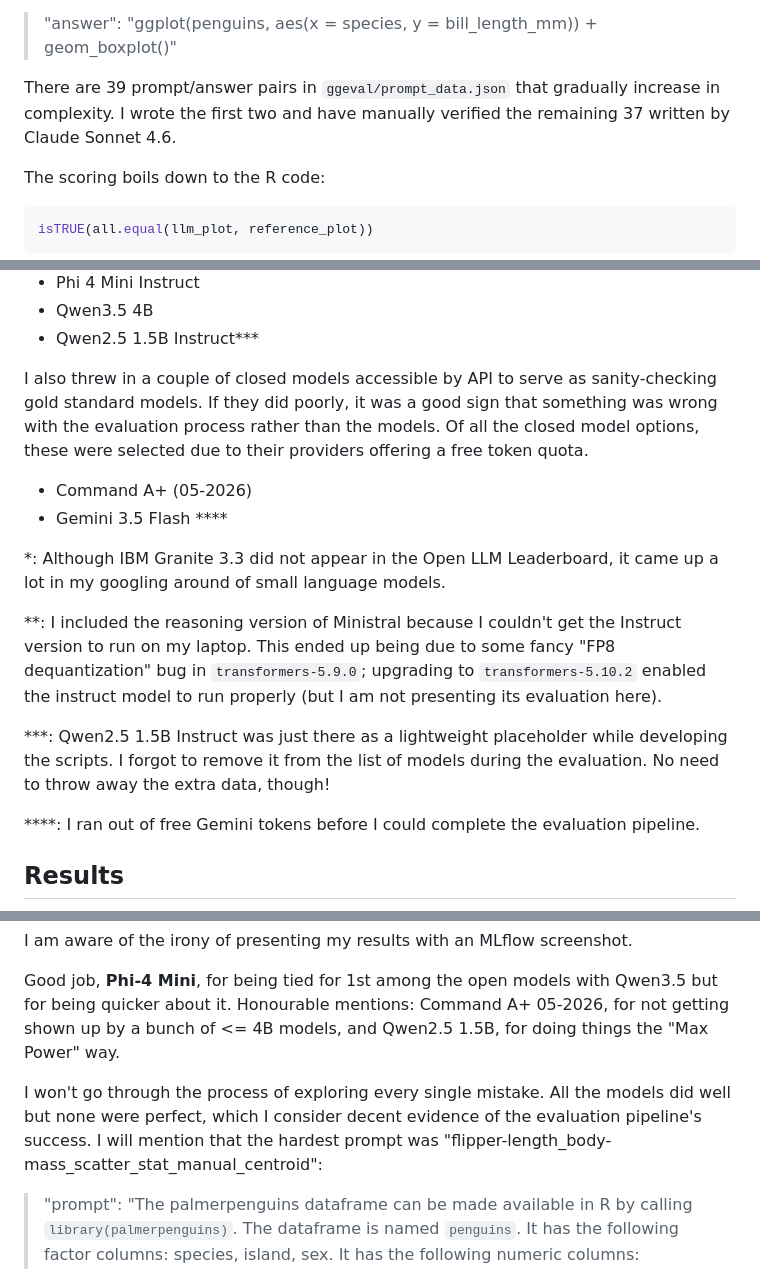
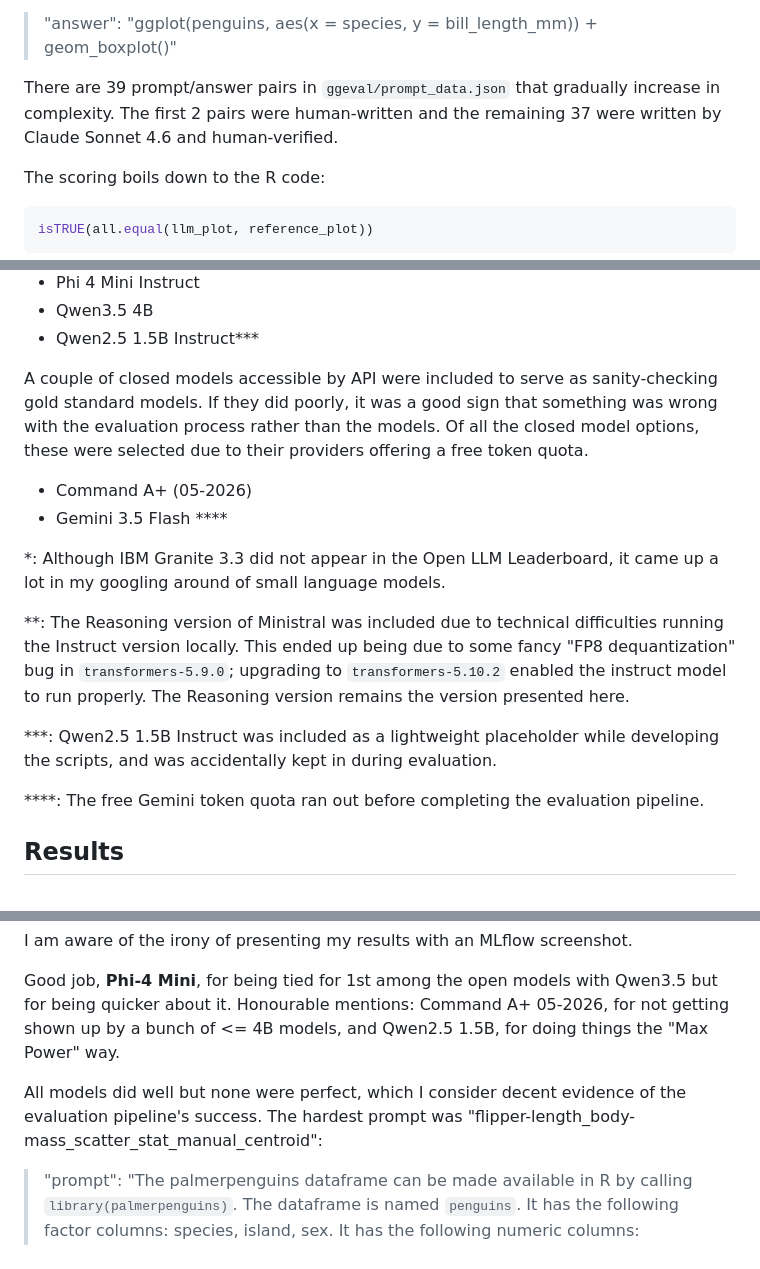
Before and after one commit to pvelayudhan/ggeval, a Markdown page: README.md, 3 parts joined by grey strips. Drawn GitHub-style.

```diff
--- a/README.md
+++ b/README.md
@@ -32,7 +32,7 @@ An example prompt/answer pair looks like:
 >"answer": "ggplot(penguins, aes(x = species, y = bill_length_mm)) + geom_boxplot()"
 
 There are 39 prompt/answer pairs in `ggeval/prompt_data.json` that gradually increase in complexity.
-I wrote the first two and have manually verified the remaining 37 written by Claude Sonnet 4.6.
+The first 2 pairs were human-written and the remaining 37 were written by Claude Sonnet 4.6 and human-verified.
 
 The scoring boils down to the R code:
 
@@ -71,7 +71,7 @@ Instruct versions of models were used when possible.
 - Qwen3.5 4B
 - Qwen2.5 1.5B Instruct\*\*\*
 
-I also threw in a couple of closed models accessible by API to serve as sanity-checking gold standard models.
+A couple of closed models accessible by API were included to serve as sanity-checking gold standard models.
 If they did poorly, it was a good sign that something was wrong with the evaluation process rather than the models.
 Of all the closed model options, these were selected due to their providers offering a free token quota.
 
@@ -81,13 +81,11 @@ Of all the closed model options, these were selected due to their providers offe
 
 \*: Although IBM Granite 3.3 did not appear in the Open LLM Leaderboard, it came up a lot in my googling around of small language models.
 
-\*\*: I included the reasoning version of Ministral because I couldn't get the Instruct version to run on my laptop. This ended up being due to some fancy "FP8 dequantization" bug in `transformers-5.9.0`; upgrading to `transformers-5.10.2` enabled the instruct model to run properly (but I am not presenting its evaluation here).
+\*\*: The Reasoning version of Ministral was included due to technical difficulties running the Instruct version locally. This ended up being due to some fancy "FP8 dequantization" bug in `transformers-5.9.0`; upgrading to `transformers-5.10.2` enabled the instruct model to run properly. The Reasoning version remains the version presented here.
 
-\*\*\*: Qwen2.5 1.5B Instruct was just there as a lightweight placeholder while developing the scripts.
-I forgot to remove it from the list of models during the evaluation.
-No need to throw away the extra data, though!
+\*\*\*: Qwen2.5 1.5B Instruct was included as a lightweight placeholder while developing the scripts, and was accidentally kept in during evaluation.
 
-\*\*\*\*: I ran out of free Gemini tokens before I could complete the evaluation pipeline.
+\*\*\*\*: The free Gemini token quota ran out before completing the evaluation pipeline.
 
 
 ## Results
@@ -99,9 +97,8 @@ I am aware of the irony of presenting my results with an MLflow screenshot.
 Good job, **Phi-4 Mini**, for being tied for 1st among the open models with Qwen3.5 but for being quicker about it.
 Honourable mentions: Command A+ 05-2026, for not getting shown up by a bunch of <= 4B models, and Qwen2.5 1.5B, for doing things the "Max Power" way.
 
-I won't go through the process of exploring every single mistake.
-All the models did well but none were perfect, which I consider decent evidence of the evaluation pipeline's success.
-I will mention that the hardest prompt was "flipper-length_body-mass_scatter_stat_manual_centroid":
+All models did well but none were perfect, which I consider decent evidence of the evaluation pipeline's success.
+The hardest prompt was "flipper-length_body-mass_scatter_stat_manual_centroid":
 
 > "prompt": "The palmerpenguins dataframe can be made available in R by calling `library(palmerpenguins)`. The dataframe is named `penguins`. It has the following factor columns: species, island, sex. It has the following numeric columns: bill_length_mm, bill_depth_mm, flipper_length_mm, body_mass_g, year. The palmerpenguins and ggplot2 libraries have been loaded for you. Construct a scatter plot with flipper_length_mm on the x-axis and body_mass_g on the y-axis, with points coloured by species and alpha = 0.4. Add a stat_manual() layer that plots the per-species centroid as a large filled point (size = 6, shape = 21) using fun = function(data) data.frame(x = mean(data$x, na.rm = TRUE), y = mean(data$y, na.rm = TRUE)) and geom = \"point\", also coloured by species. Do not store the plot in a variable. Respond with code only; no explanation. Do not re-iterate your objective or state anything about your reasoning process.",
 
```
